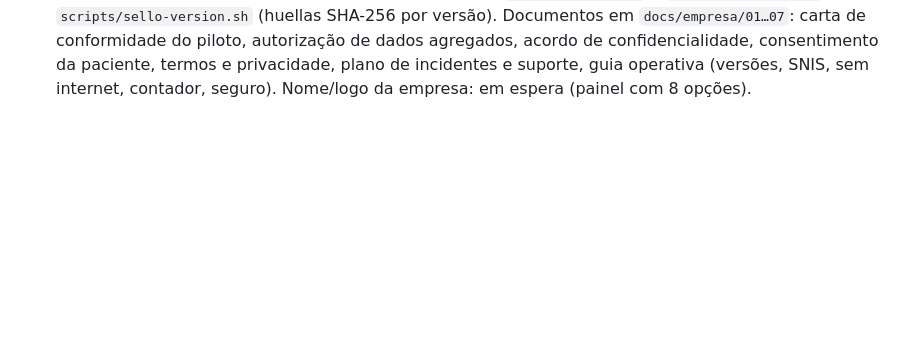
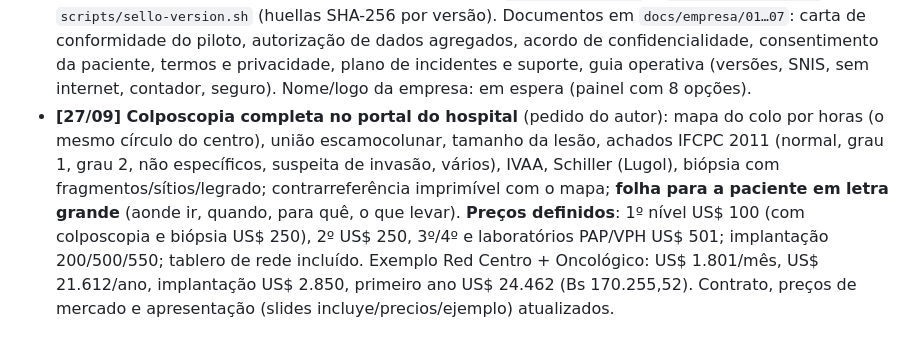
Before and after one commit to papsanluisscz-cell/sivec-pap-mapa, a Markdown page: docs/SIVEC-ideias-proposta.md, the part around the change. Rendered like a GitHub page; blank space fills up the shorter version.

Commit message:
Registro: colposcopia completa, hojas impresas y precios definidos
Co-Authored-By: Claude Opus 5.5 <noreply@anthropic.com>
Claude-Session: https://claude.ai/code/session_015MG6VeavRZnDbjYZyzDjvL

```diff
--- a/docs/SIVEC-ideias-proposta.md
+++ b/docs/SIVEC-ideias-proposta.md
@@ -882,3 +882,4 @@ Baseado na história clínica perinatal (CLAP/OPS) e na carteirinha perinatal, e
 - **Ideia:** triagem do VPH+ (16/18 → colposcopia direta; outros alto risco → PAP/IVAA) como sugestão automática no seguimento VPH+.
 - **[26/09] Sitio + empresa** — `web/` (PWA, config.js, cabeceras) y guía `docs/SIVEC-publicar-sitio.md`; hospitales con laboratorio propio (Paso 25: lote interno recibido directo; derivación ofrece el propio hospital). Marca: empresa **Enlace Clínico S.R.L.** (eslabones) y producto **SIVEC** (línea de tiempo) en `docs/marca/`. Documentos en `docs/empresa/`: carpeta SENAPI (derecho de autor + marca; software no es patentable, CAN 486 art. 15), guía de la empresa (SEPREC, NIT, RUPE/SICOES, Trabajo, dominio, software libre DS 1793, posicionamiento, Supabase Pro, lo que falta), contrato modelo (US$ 100/250/501, provincias = 1er nivel, PI y datos protegidos) y video demostrativo con datos ficticios.
 - **[27/09] Ponto 8 ("o que estamos esquecendo") feito**: no sistema — aceite de termos de uso/privacidade por usuário (Paso 26, tabela `sivec_aceptaciones`), consentimento da paciente no registro (`consent_registro_digital`), soporte por WhatsApp + versão em ⚙ Configuración (config.js `soporte`), **modo sem internet** (tomas novas ficam na computadora e enviam sozinhas; perfil guardado; service worker guarda as bibliotecas), **informe mensual SNIS** (Balance → Excel por grupo de idade, sem nomes; confirmar casilleros com o estatístico), páginas `web/terminos.html` e `web/privacidad.html`, `scripts/sello-version.sh` (huellas SHA-256 por versão). Documentos em `docs/empresa/01…07`: carta de conformidade do piloto, autorização de dados agregados, acordo de confidencialidade, consentimento da paciente, termos e privacidade, plano de incidentes e suporte, guia operativa (versões, SNIS, sem internet, contador, seguro). Nome/logo da empresa: em espera (painel com 8 opções).
+- **[27/09] Colposcopia completa no portal do hospital** (pedido do autor): mapa do colo por horas (o mesmo círculo do centro), união escamocolunar, tamanho da lesão, achados IFCPC 2011 (normal, grau 1, grau 2, não específicos, suspeita de invasão, vários), IVAA, Schiller (Lugol), biópsia com fragmentos/sítios/legrado; contrarreferência imprimível com o mapa; **folha para a paciente em letra grande** (aonde ir, quando, para quê, o que levar). **Preços definidos**: 1º nível US$ 100 (com colposcopia e biópsia US$ 250), 2º US$ 250, 3º/4º e laboratórios PAP/VPH US$ 501; implantação 200/500/550; tablero de rede incluído. Exemplo Red Centro + Oncológico: US$ 1.801/mês, US$ 21.612/ano, implantação US$ 2.850, primeiro ano US$ 24.462 (Bs 170.255,52). Contrato, preços de mercado e apresentação (slides incluye/precios/ejemplo) atualizados.
```
